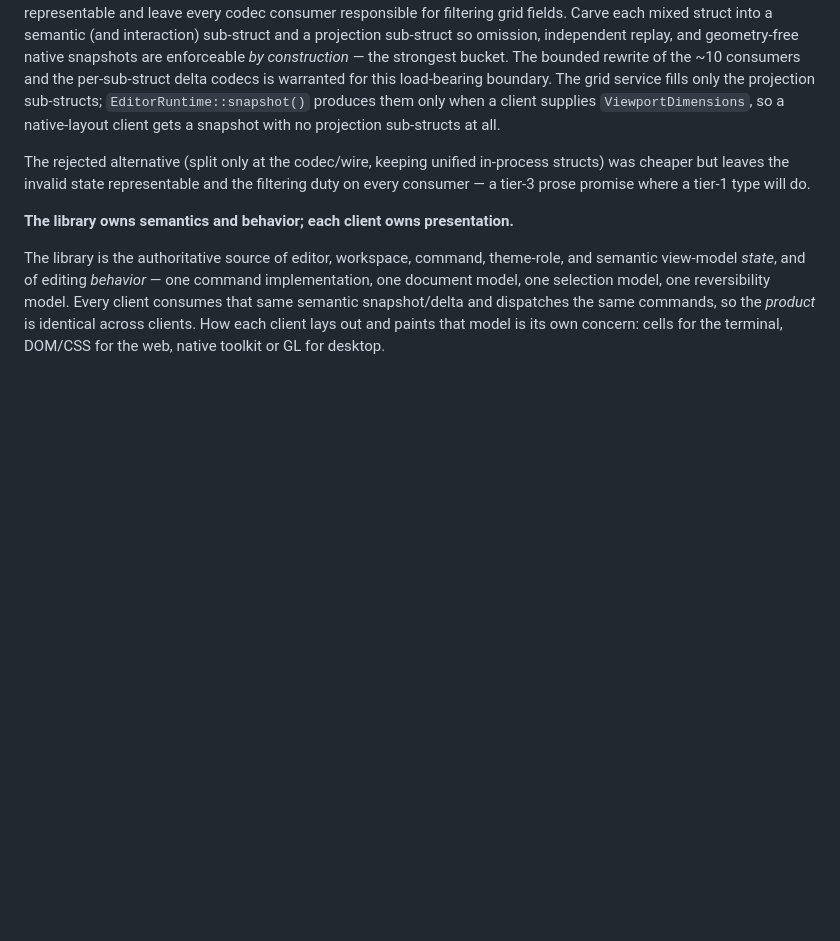
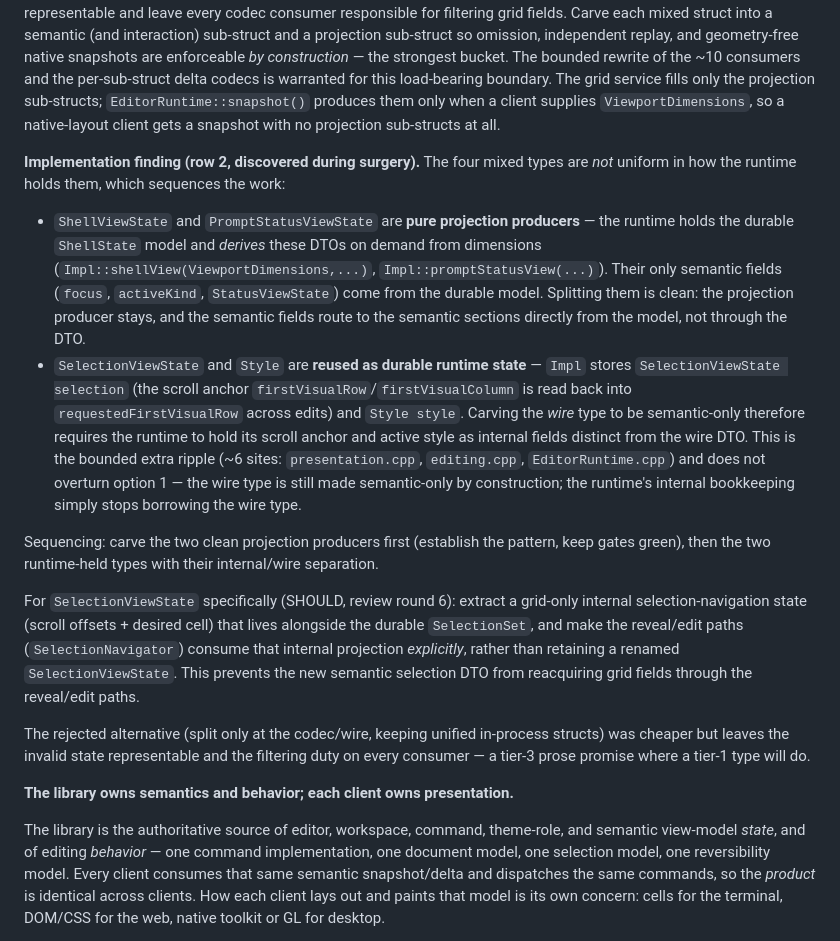
Before and after one commit to icksaur/ssg, a Markdown page: doc/specs/library-boundary-reframe.md, the part around the change. Rendered like a GitHub page; blank space fills up the shorter version.

Commit message:
Record row-2 implementation finding and selection-navigation carve
The four mixed view types are not uniform: ShellViewState and PromptStatusViewState are pure projection producers (runtime derives them from ViewportDimensions off the durable ShellState), so they split cleanly; SelectionViewState and Style are reused as durable runtime state, so the wire type is made semantic-only while the runtime holds its scroll anchor and active style as internal fields. Sequencing: carve the clean producers first, then the runtime-held types. Per review round 6, extract an explicit internal selection-navigation state (scroll offsets + desired cell) consumed by the reveal/edit paths so the semantic selection DTO cannot reacquire grid fields.

```diff
--- a/doc/specs/library-boundary-reframe.md
+++ b/doc/specs/library-boundary-reframe.md
@@ -117,6 +117,37 @@ and the per-sub-struct delta codecs is warranted for this load-bearing boundary.
 The grid service fills only the projection sub-structs; `EditorRuntime::snapshot()`
 produces them only when a client supplies `ViewportDimensions`, so a native-layout
 client gets a snapshot with no projection sub-structs at all.
+
+**Implementation finding (row 2, discovered during surgery).** The four mixed
+types are *not* uniform in how the runtime holds them, which sequences the work:
+
+- `ShellViewState` and `PromptStatusViewState` are **pure projection producers** —
+  the runtime holds the durable `ShellState` model and *derives* these DTOs on
+  demand from dimensions (`Impl::shellView(ViewportDimensions,...)`,
+  `Impl::promptStatusView(...)`). Their only semantic fields (`focus`,
+  `activeKind`, `StatusViewState`) come from the durable model. Splitting them is
+  clean: the projection producer stays, and the semantic fields route to the
+  semantic sections directly from the model, not through the DTO.
+- `SelectionViewState` and `Style` are **reused as durable runtime state** —
+  `Impl` stores `SelectionViewState selection` (the scroll anchor
+  `firstVisualRow`/`firstVisualColumn` is read back into `requestedFirstVisualRow`
+  across edits) and `Style style`. Carving the *wire* type to be semantic-only
+  therefore requires the runtime to hold its scroll anchor and active style as
+  internal fields distinct from the wire DTO. This is the bounded extra ripple
+  (~6 sites: `presentation.cpp`, `editing.cpp`, `EditorRuntime.cpp`) and does not
+  overturn option 1 — the wire type is still made semantic-only by construction;
+  the runtime's internal bookkeeping simply stops borrowing the wire type.
+
+Sequencing: carve the two clean projection producers first (establish the pattern,
+keep gates green), then the two runtime-held types with their internal/wire
+separation.
+
+For `SelectionViewState` specifically (SHOULD, review round 6): extract a grid-only
+internal selection-navigation state (scroll offsets + desired cell) that lives
+alongside the durable `SelectionSet`, and make the reveal/edit paths
+(`SelectionNavigator`) consume that internal projection *explicitly*, rather than
+retaining a renamed `SelectionViewState`. This prevents the new semantic selection
+DTO from reacquiring grid fields through the reveal/edit paths.
 
 The rejected alternative (split only at the codec/wire, keeping unified in-process
 structs) was cheaper but leaves the invalid state representable and the filtering
```
